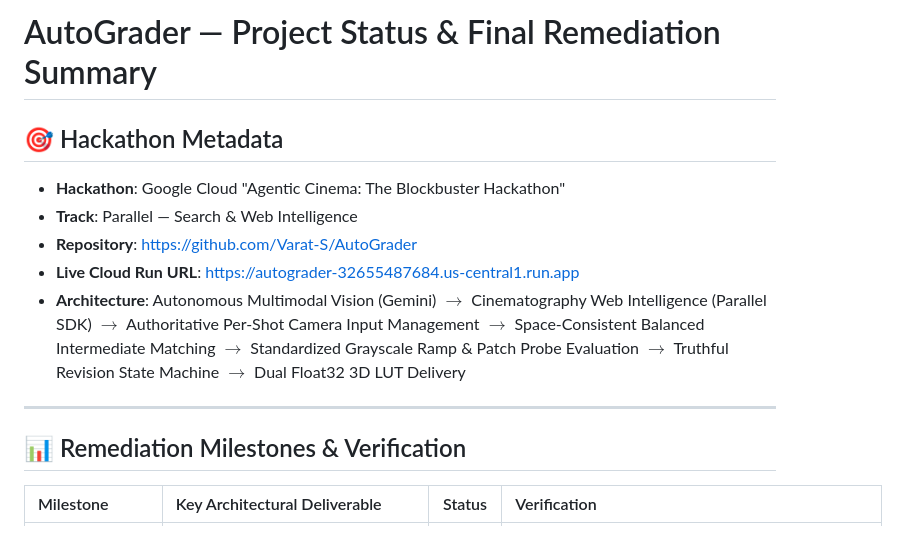
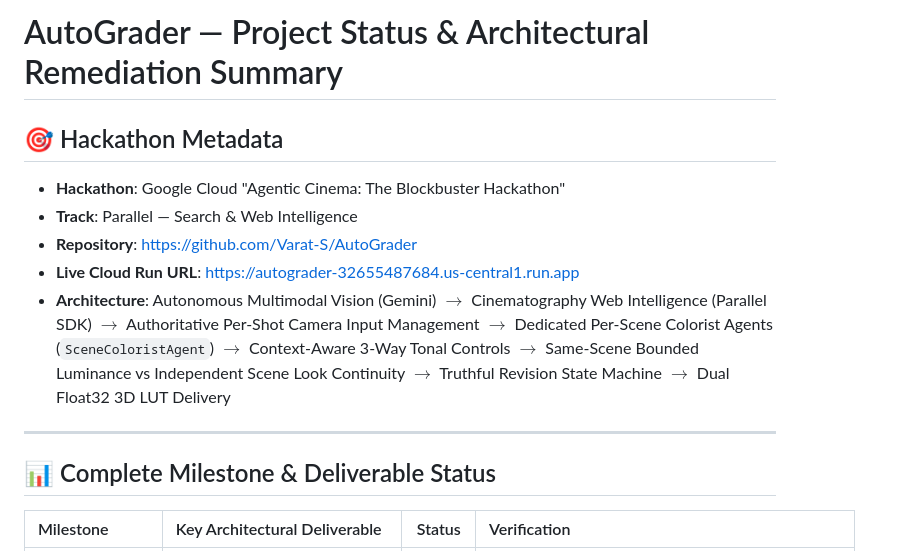
Before and after one commit to Varat-S/AutoGrader, a Markdown page: PROJECT_STATUS.md, the part around one of its changes. GitHub-like rendering.

```diff
--- a/PROJECT_STATUS.md
+++ b/PROJECT_STATUS.md
@@ -1,15 +1,15 @@
-# AutoGrader — Project Status & Final Remediation Summary
+# AutoGrader — Project Status & Architectural Remediation Summary
 
 ## 🎯 Hackathon Metadata
 - **Hackathon**: Google Cloud "Agentic Cinema: The Blockbuster Hackathon"
 - **Track**: Parallel — Search & Web Intelligence
 - **Repository**: [https://github.com/Varat-S/AutoGrader](https://github.com/Varat-S/AutoGrader)
 - **Live Cloud Run URL**: [https://autograder-32655487684.us-central1.run.app](https://autograder-32655487684.us-central1.run.app)
-- **Architecture**: Autonomous Multimodal Vision (Gemini) $\rightarrow$ Cinematography Web Intelligence (Parallel SDK) $\rightarrow$ Authoritative Per-Shot Camera Input Management $\rightarrow$ Space-Consistent Balanced Intermediate Matching $\rightarrow$ Standardized Grayscale Ramp & Patch Probe Evaluation $\rightarrow$ Truthful Revision State Machine $\rightarrow$ Dual Float32 3D LUT Delivery
+- **Architecture**: Autonomous Multimodal Vision (Gemini) $\rightarrow$ Cinematography Web Intelligence (Parallel SDK) $\rightarrow$ Authoritative Per-Shot Camera Input Management $\rightarrow$ Dedicated Per-Scene Colorist Agents (`SceneColoristAgent`) $\rightarrow$ Context-Aware 3-Way Tonal Controls $\rightarrow$ Same-Scene Bounded Luminance vs Independent Scene Look Continuity $\rightarrow$ Truthful Revision State Machine $\rightarrow$ Dual Float32 3D LUT Delivery
 
 ---
 
-## 📊 Remediation Milestones & Verification
+## 📊 Complete Milestone & Deliverable Status
 
 | Milestone | Key Architectural Deliverable | Status | Verification |
 | :--- | :--- | :---: | :--- |
```
Also changed, not shown: other parts of PROJECT_STATUS.md (+13 -18 lines), README.md (+59 -42 lines).
